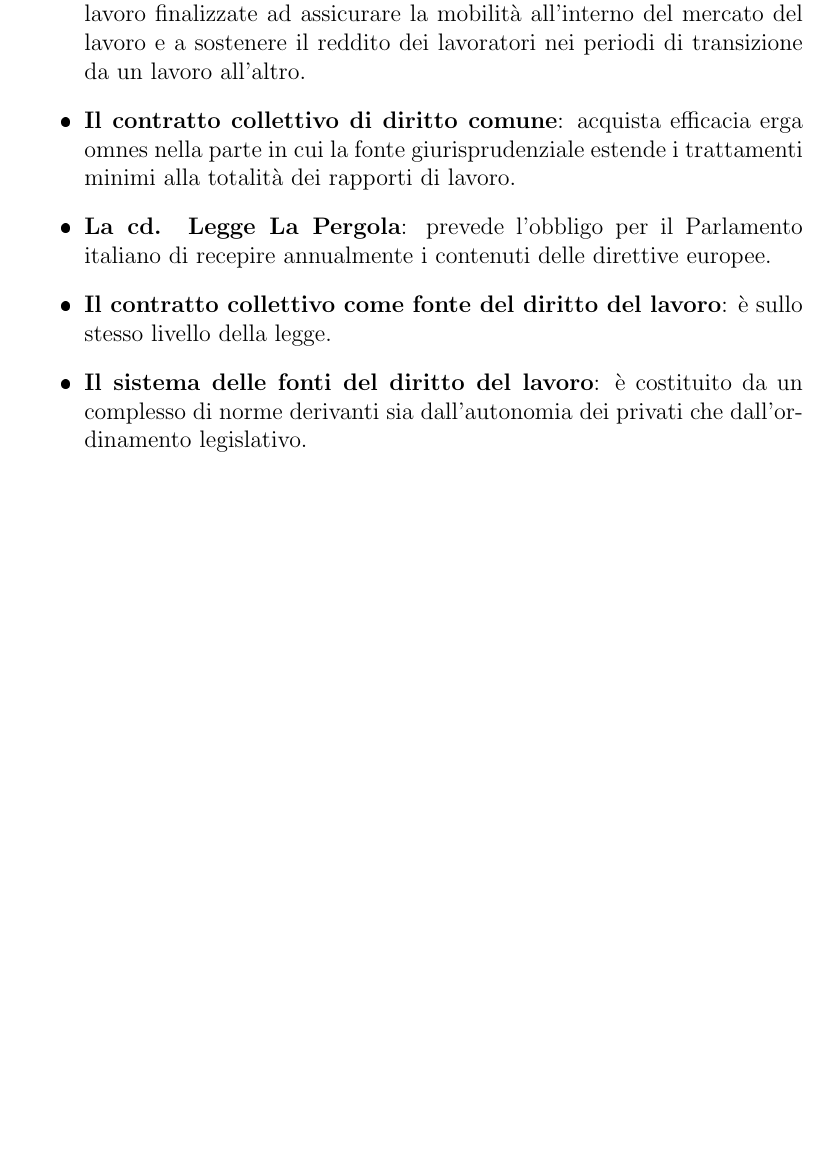
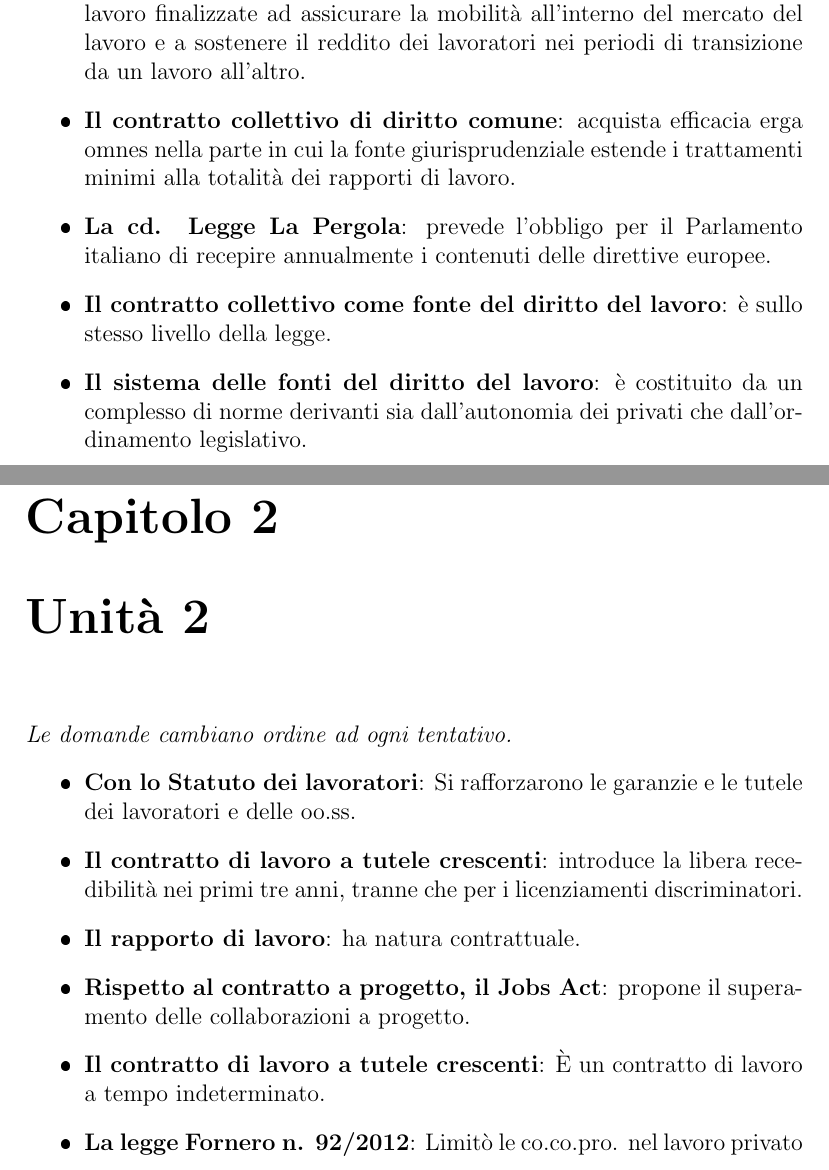
Before and after one commit to GekkeijuITA/ECAPSG, a LaTeX document (SoluzioniQuiz.tex): part of page 3 of 3 before the commit and two parts of pages 3 and 4 of 14 after it, the two joined at a grey line, cut so that both start at the same text, the shorter picture padded with empty space. The pictures show the PDF file SoluzioniQuiz.pdf that the author committed with the source.

Commit message:
Quiz unità 2

```diff
--- a/SoluzioniQuiz.tex
+++ b/SoluzioniQuiz.tex
@@ -19,4 +19,64 @@
         \item \textbf{Il contratto collettivo come fonte del diritto del lavoro}: è sullo stesso livello della legge.
         \item \textbf{Il sistema delle fonti del diritto del lavoro}: è costituito da un complesso di norme derivanti sia dall’autonomia dei privati che dall’ordinamento legislativo.
     \end{itemize}
+\chapter{Unità 2}
+    \textit{Le domande cambiano ordine ad ogni tentativo.}
+    \begin{itemize}
+        \item \textbf{Con lo Statuto dei lavoratori}: Si rafforzarono le garanzie e le tutele dei lavoratori e delle oo.ss.
+        \item \textbf{Il contratto di lavoro a tutele crescenti}: introduce la libera recedibilità nei primi tre anni, tranne che per i licenziamenti discriminatori.
+        \item \textbf{Il rapporto di lavoro}: ha natura contrattuale.
+        \item \textbf{Rispetto al contratto a progetto, il Jobs Act}: propone il superamento delle collaborazioni a progetto.
+        \item \textbf{Il contratto di lavoro a tutele crescenti}: È un contratto di lavoro a tempo indeterminato.
+        \item \textbf{La legge Fornero n. 92/2012}: Limitò le co.co.pro. nel lavoro privato
+    \end{itemize}
+\chapter{Unità 3}
+    \textit{Le domande cambiano ordine ad ogni tentativo.}
+    \begin{itemize}
+        \item
+    \end{itemize}
+\chapter{Unità 4}
+    \textit{Le domande cambiano ordine ad ogni tentativo.}
+    \begin{itemize}
+        \item
+    \end{itemize}
+\chapter{Unità 5}
+    \textit{Le domande cambiano ordine ad ogni tentativo.}
+    \begin{itemize}
+        \item
+    \end{itemize}
+\chapter{Unità 6}
+    \textit{Le domande cambiano ordine ad ogni tentativo.}
+    \begin{itemize}
+        \item
+    \end{itemize}
+\chapter{Unità 7}
+    \textit{Le domande cambiano ordine ad ogni tentativo.}
+    \begin{itemize}
+        \item
+    \end{itemize}
+\chapter{Unità 8}
+    \textit{Le domande cambiano ordine ad ogni tentativo.}
+    \begin{itemize}
+        \item
+    \end{itemize}
+\chapter{Unità 9}
+    \textit{Le domande cambiano ordine ad ogni tentativo.}
+    \begin{itemize}
+        \item
+    \end{itemize}
+\chapter{Unità 10}
+    \textit{Le domande cambiano ordine ad ogni tentativo.}
+    \begin{itemize}
+        \item
+    \end{itemize}
+\chapter{Unità 11}
+    \textit{Le domande cambiano ordine ad ogni tentativo.}
+    \begin{itemize}
+        \item
+    \end{itemize}
+\chapter{Unità 12}
+    \textit{Le domande cambiano ordine ad ogni tentativo.}
+    \begin{itemize}
+        \item
+    \end{itemize}
 \end{document}
```
Also changed, not shown: SoluzioniQuiz.pdf, 1 other file. Lines whose indentation alone changed are shown as unchanged.
